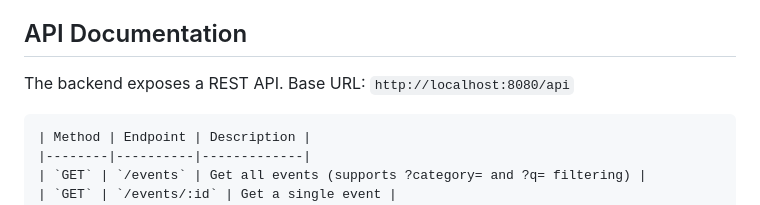
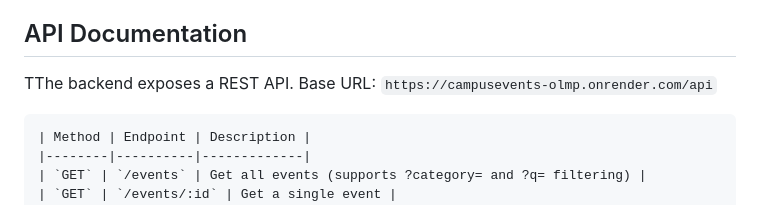
Before and after one commit to bche1/CampusEvents, a Markdown page: README(1).md, the part around the change. Rendered like a GitHub page.

Commit message:
Update API base URL in README

````diff
--- a/README(1).md
+++ b/README(1).md
@@ -79,7 +79,7 @@ Once the app is running:
 
 ## API Documentation
 
-The backend exposes a REST API. Base URL: `http://localhost:8080/api`
+TThe backend exposes a REST API. Base URL: `https://campusevents-olmp.onrender.com/api`
 
 ```
 | Method | Endpoint | Description |
````
